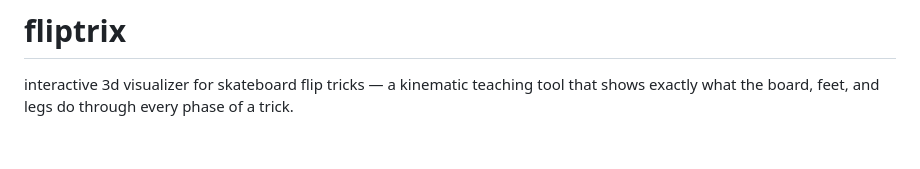
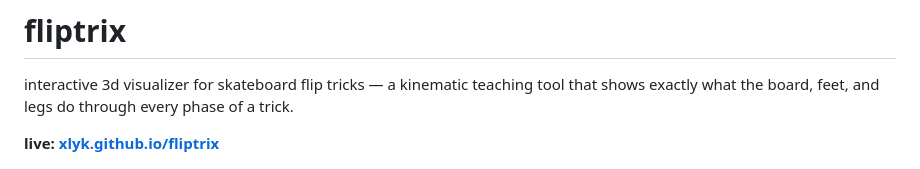
Before and after one commit to xlyk/fliptrix, a Markdown page: README.md, the part around the change. Rendered like a GitHub page; blank space fills up the shorter version.

Commit message:
docs: live url

```diff
--- a/README.md
+++ b/README.md
@@ -1,6 +1,8 @@
 # fliptrix
 
 interactive 3d visualizer for skateboard flip tricks — a kinematic teaching tool that shows exactly what the board, feet, and legs do through every phase of a trick.
+
+**live: [xlyk.github.io/fliptrix](https://xlyk.github.io/fliptrix/)**
 
 ![kickflip mid-flip](docs/hero.png)
 
```
